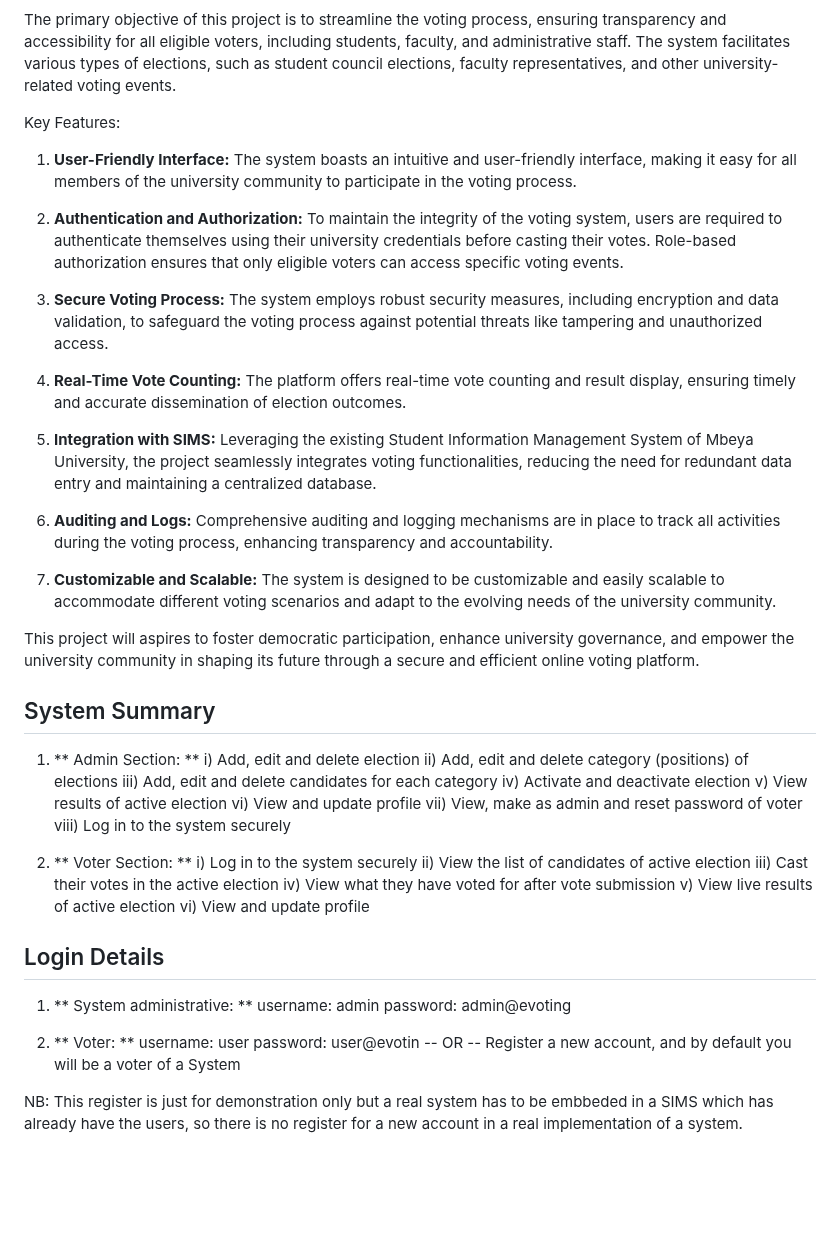
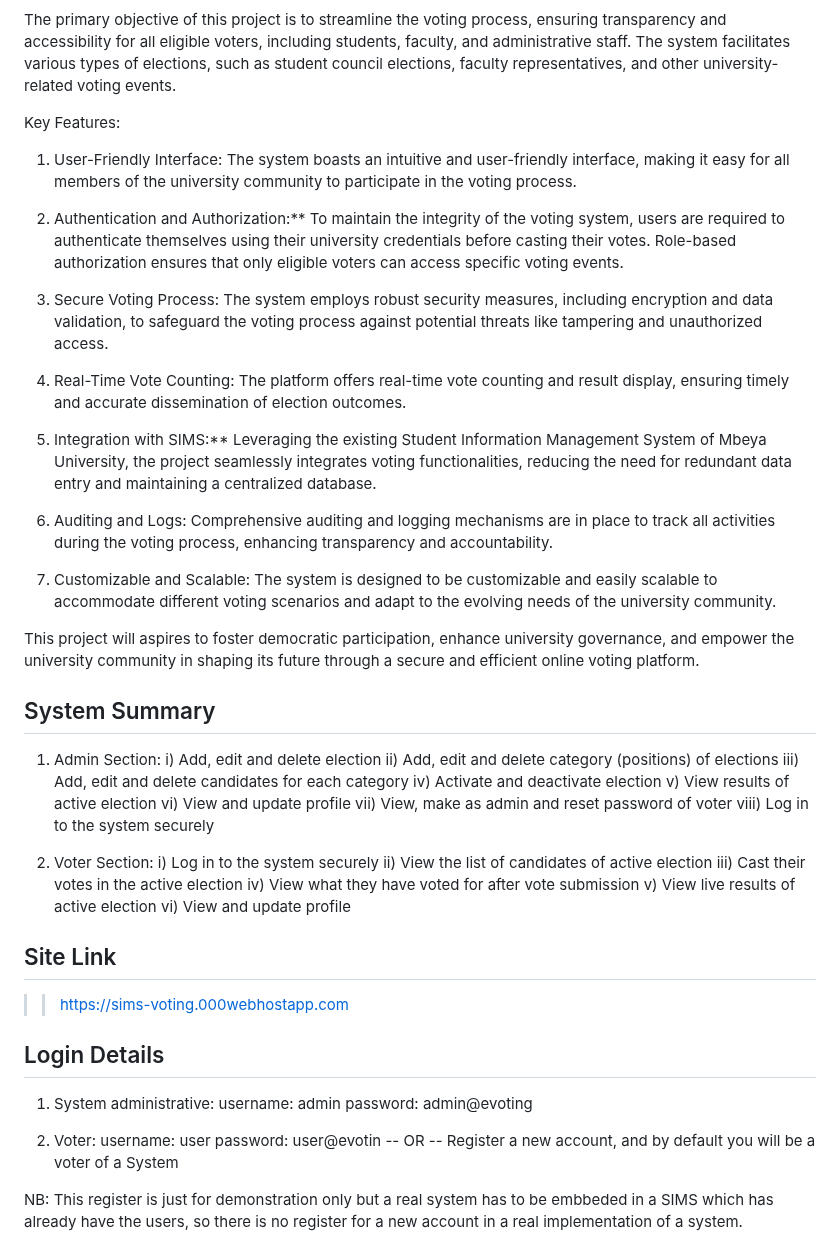
Before and after one commit to CodeWithCrescent/sims-evoting, a Markdown page: README.md, the part around the change. Drawn GitHub-style; blank space fills up the shorter version.

```diff
--- a/README.md
+++ b/README.md
@@ -6,24 +6,24 @@ This is a PHP-based project aimed at providing an efficient and secure platform
 The primary objective of this project is to streamline the voting process, ensuring transparency and accessibility for all eligible voters, including students, faculty, and administrative staff. The system facilitates various types of elections, such as student council elections, faculty representatives, and other university-related voting events.
 
 Key Features:
-1. **User-Friendly Interface:** The system boasts an intuitive and user-friendly interface, making it easy for all members of the university community to participate in the voting process.
+1. User-Friendly Interface: The system boasts an intuitive and user-friendly interface, making it easy for all members of the university community to participate in the voting process.
 
-2. **Authentication and Authorization:** To maintain the integrity of the voting system, users are required to authenticate themselves using their university credentials before casting their votes. Role-based authorization ensures that only eligible voters can access specific voting events.
+2. Authentication and Authorization:** To maintain the integrity of the voting system, users are required to authenticate themselves using their university credentials before casting their votes. Role-based authorization ensures that only eligible voters can access specific voting events.
 
-3. **Secure Voting Process:** The system employs robust security measures, including encryption and data validation, to safeguard the voting process against potential threats like tampering and unauthorized access.
+3. Secure Voting Process: The system employs robust security measures, including encryption and data validation, to safeguard the voting process against potential threats like tampering and unauthorized access.
 
-4. **Real-Time Vote Counting:** The platform offers real-time vote counting and result display, ensuring timely and accurate dissemination of election outcomes.
+4. Real-Time Vote Counting: The platform offers real-time vote counting and result display, ensuring timely and accurate dissemination of election outcomes.
 
-5. **Integration with SIMS:** Leveraging the existing Student Information Management System of Mbeya University, the project seamlessly integrates voting functionalities, reducing the need for redundant data entry and maintaining a centralized database.
+5. Integration with SIMS:** Leveraging the existing Student Information Management System of Mbeya University, the project seamlessly integrates voting functionalities, reducing the need for redundant data entry and maintaining a centralized database.
 
-6. **Auditing and Logs:** Comprehensive auditing and logging mechanisms are in place to track all activities during the voting process, enhancing transparency and accountability.
+6. Auditing and Logs: Comprehensive auditing and logging mechanisms are in place to track all activities during the voting process, enhancing transparency and accountability.
 
-7. **Customizable and Scalable:** The system is designed to be customizable and easily scalable to accommodate different voting scenarios and adapt to the evolving needs of the university community.
+7. Customizable and Scalable: The system is designed to be customizable and easily scalable to accommodate different voting scenarios and adapt to the evolving needs of the university community.
 
 This project will aspires to foster democratic participation, enhance university governance, and empower the university community in shaping its future through a secure and efficient online voting platform.
 
 ## System Summary
-1. ** Admin Section: **
+1. Admin Section:
 	i) Add, edit and delete election
 	ii) Add, edit and delete category (positions) of elections
 	iii) Add, edit and delete candidates for each category
@@ -33,7 +33,7 @@ This project will aspires to foster democratic participation, enhance university
 	vii) View, make as admin and reset password of voter
 	viii) Log in to the system securely
 
-2. ** Voter Section: **
+2. Voter Section:
 	i) Log in to the system securely
 	ii) View the list of candidates of active election
 	iii) Cast their votes in the active election
@@ -41,12 +41,15 @@ This project will aspires to foster democratic participation, enhance university
 	v) View live results of active election
 	vi) View and update profile
 
+## Site Link
+>> https://sims-voting.000webhostapp.com
+
 ## Login Details
-1. ** System administrative: **
+1. System administrative:
 username: admin
 password: admin@evoting
 
-2. ** Voter: **
+2. Voter:
 username: user
 password: user@evotin
 -- OR --
```
